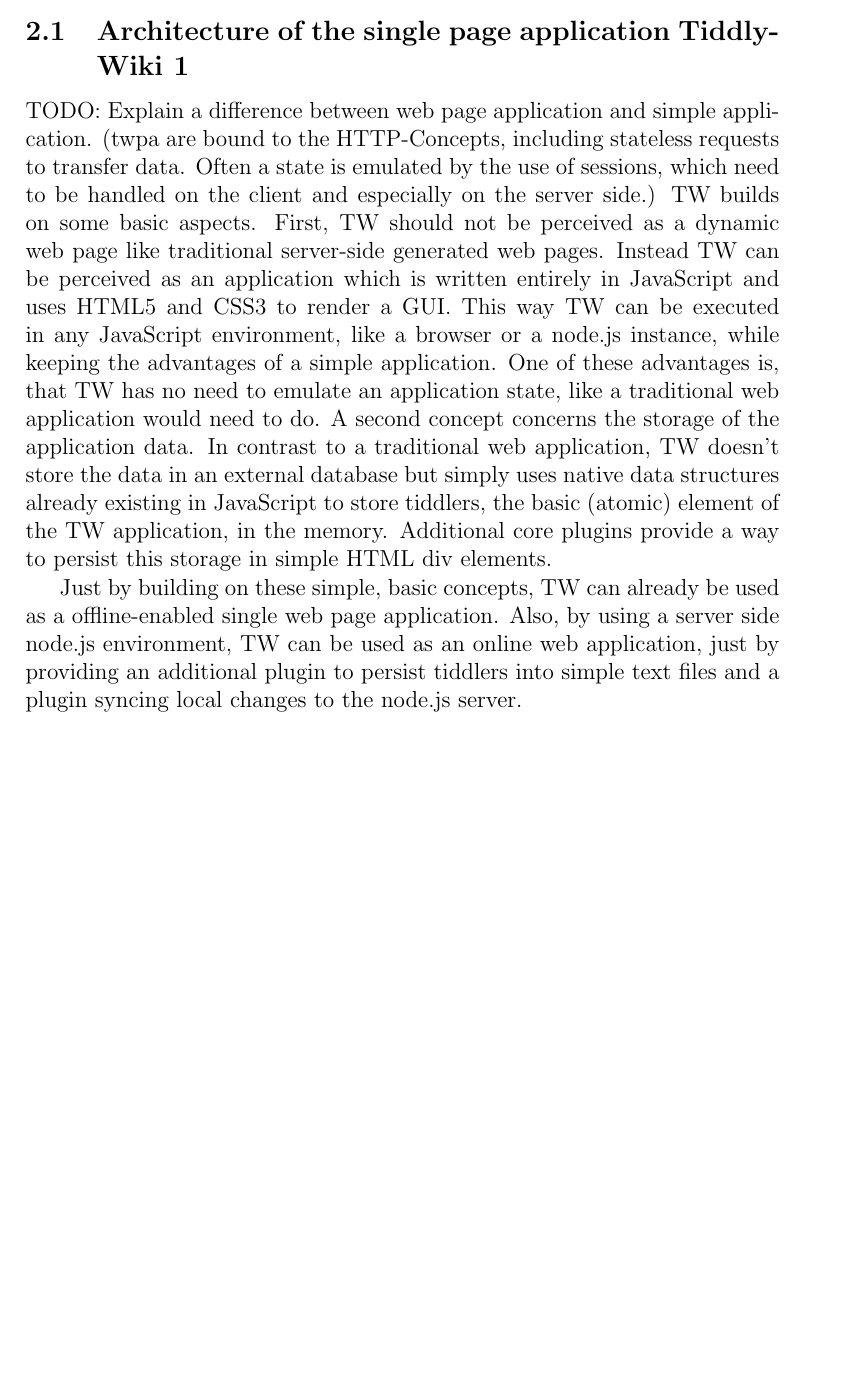
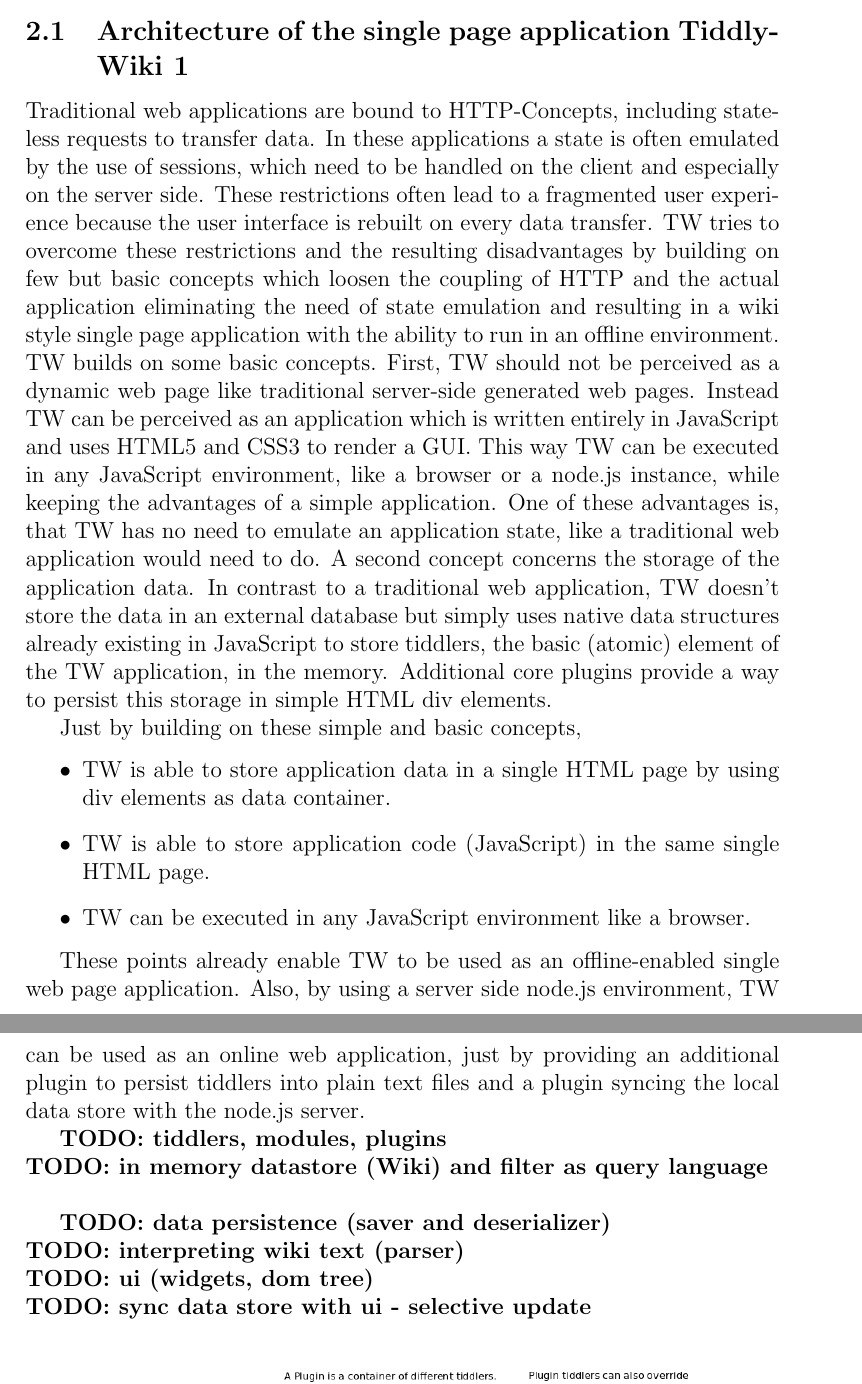
Before and after one commit to cjrk/saa-tw, a LaTeX document (doc/tiddly.tex): part of page 2 of 7 before the commit and two parts of pages 2 and 3 of 8 after it, the two joined at a grey line, cut so that both start at the same text, the shorter picture padded with empty space. Compiled offline with pdfLaTeX.

Commit message:
some in 2.1

```diff
--- a/doc/tiddly.tex
+++ b/doc/tiddly.tex
@@ -22,6 +22,10 @@
 morekeywords={created,modified,tags},
 numbers=left
 }
+
+\newcommand{\todo}[1]{{\bf TODO: #1}\\
+}
+
 \title{Analysis and documentation of a single page application based on TiddlyWiki}
 \author{Christian Jurke 898872, Christian Heigele 901361}
 \begin{document}
@@ -31,13 +35,32 @@
 \section{Introduction 1}
 \section{Decomposition of the TiddlyWiki-Architecture 3}
 \subsection{Architecture of the single page application TiddlyWiki 1}
-TODO: Explain a difference between web page application and simple application. (twpa are bound to the HTTP-Concepts, including stateless requests to transfer data. Often a state is emulated by the use of sessions, which need to be handled on the client and especially on the server side.)
-TW builds on some basic aspects. First, TW should not be perceived as a dynamic web page like traditional server-side generated web pages. Instead TW can be perceived as an application which is written entirely in JavaScript and uses HTML5 and CSS3 to render a GUI. This way TW can be executed in any JavaScript environment, like a browser or a node.js instance, while keeping the advantages of a simple application.
+Traditional web applications are bound to HTTP-Concepts, including stateless requests to transfer data. In these applications a state is often emulated by the use of sessions, which need to be handled on the client and especially on the server side.
+These restrictions often lead to a fragmented user experience because the user interface is rebuilt on every data transfer.
+TW tries to overcome these restrictions and the resulting disadvantages by building on few but basic concepts which loosen the coupling of HTTP and the actual application eliminating the need of state emulation and resulting in a wiki style single page application with the ability to run in an offline environment.
+TW builds on some basic concepts. First, TW should not be perceived as a dynamic web page like traditional server-side generated web pages. Instead TW can be perceived as an application which is written entirely in JavaScript and uses HTML5 and CSS3 to render a GUI. This way TW can be executed in any JavaScript environment, like a browser or a node.js instance, while keeping the advantages of a simple application.
 One of these advantages is, that TW has no need to emulate an application state, like a traditional web application would need to do.
 A second concept concerns the storage of the application data. In contrast to a traditional web application, TW doesn't store the data in an external database but simply uses native data structures already existing in JavaScript to store tiddlers, the basic (atomic) element of the TW application, in the memory. Additional core plugins provide a way to persist this storage in simple HTML div elements.
 
-Just by building on these simple, basic concepts, TW can already be used as a offline-enabled single web page application.
-Also, by using a server side node.js environment, TW can be used as an online web application, just by providing an additional plugin to persist tiddlers into simple text files and a plugin syncing local changes to the node.js server.
+Just by building on these simple and basic concepts,
+\begin{itemize}
+\item TW is able to store application data in a single HTML page by using div elements as data container.
+\item TW is able to store application code (JavaScript) in the same single HTML page.
+\item TW can be executed in any JavaScript environment like a browser.
+\end{itemize}
+
+These points already enable TW to be used as an offline-enabled single web page application.
+Also, by using a server side node.js environment, TW can be used as an online web application, just by providing an additional plugin to persist tiddlers into plain text files and a plugin syncing the local data store with the node.js server.
+
+\todo{tiddlers, modules, plugins}
+\todo{in memory datastore (Wiki) and filter as query language}
+
+
+\todo{data persistence (saver and deserializer)}
+\todo{interpreting wiki text (parser)}
+\todo{ui (widgets, dom tree)}
+\todo{sync data store with ui - selective update}
+
 \begin{figure}[hbtp]
 \includegraphics[scale=0.4]{images/overview.png}
 \caption{Decomposition of TW}
```
